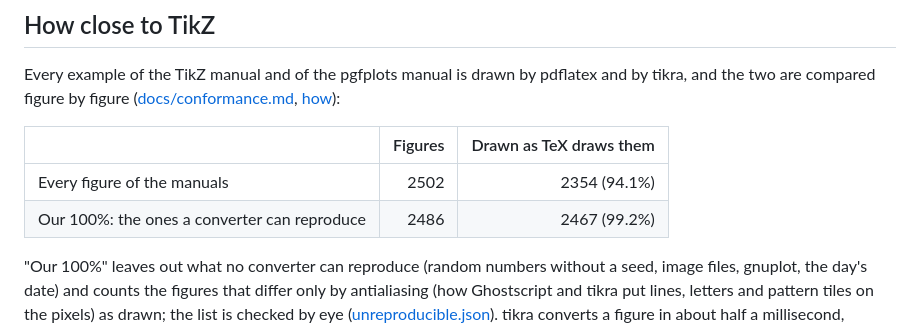
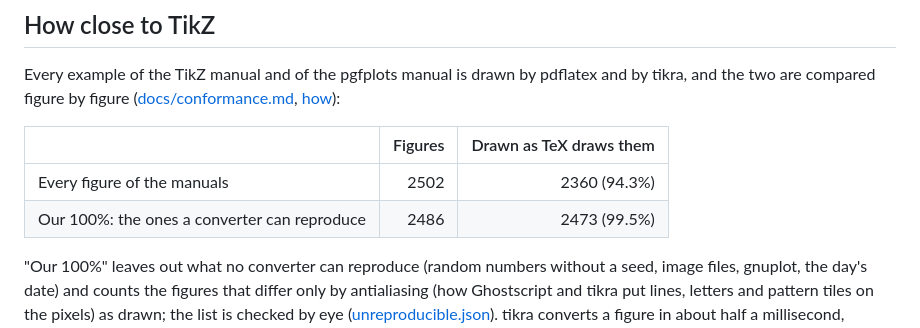
Before and after one commit to matheusmota-dev-br/tikra, a Markdown page: README.md, the part around the change. Rendered like a GitHub page.

Commit message:
docs(conformance): our 100% at 99.5%, 2360 of 2502 figures (94.3%) match TeX
Co-Authored-By: Claude Opus 5.5 <noreply@anthropic.com>

```diff
--- a/README.md
+++ b/README.md
@@ -80,8 +80,8 @@ Every example of the TikZ manual and of the pgfplots manual is drawn by pdflatex
 
 | | Figures | Drawn as TeX draws them |
 |---|---:|---:|
-| Every figure of the manuals | 2502 | 2354 (94.1%) |
-| Our 100%: the ones a converter can reproduce | 2486 | 2467 (99.2%) |
+| Every figure of the manuals | 2502 | 2360 (94.3%) |
+| Our 100%: the ones a converter can reproduce | 2486 | 2473 (99.5%) |
 
 "Our 100%" leaves out what no converter can reproduce (random numbers without a seed, image files, gnuplot, the day's date) and counts the figures that differ only by antialiasing (how Ghostscript and tikra put lines, letters and pattern tiles on the pixels) as drawn; the list is checked by eye ([unreproducible.json](https://github.com/matheusmota-dev-br/tikra/blob/main/tools/conformance/unreproducible.json)). tikra converts a figure in about half a millisecond, against about 0.7 s for pdflatex.
 
```
Also changed, not shown: docs/conformance.md (+19 -19 lines).
